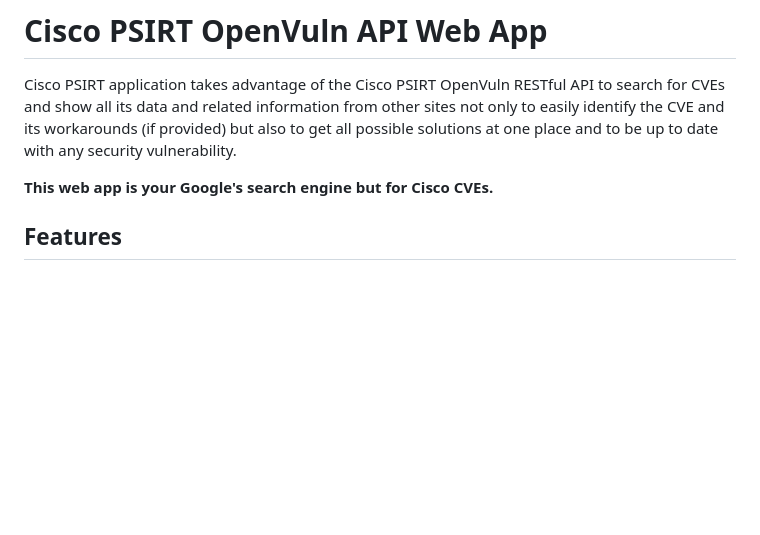
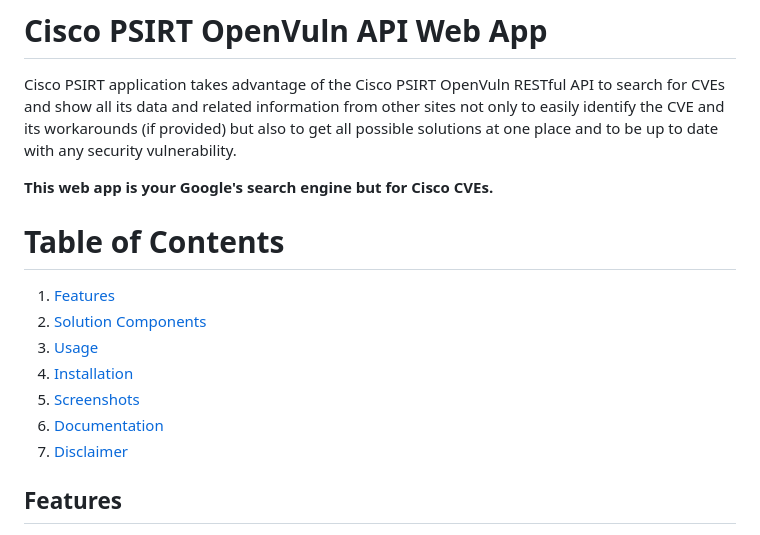
Before and after one commit to Tes3awy/PSIRT, a Markdown page: README.md, the part around the change printed below. Drawn GitHub-style; blank space fills up the shorter version.

```diff
--- a/README.md
+++ b/README.md
@@ -8,6 +8,16 @@
 Cisco PSIRT application takes advantage of the Cisco PSIRT OpenVuln RESTful API to search for CVEs and show all its data and related information from other sites not only to easily identify the CVE and its workarounds (if provided) but also to get all possible solutions at one place and to be up to date with any security vulnerability.
 
 **This web app is your Google's search engine but for Cisco CVEs.**
+
+# Table of Contents
+
+1. [Features](#features)
+2. [Solution Components](#solution-components)
+3. [Usage](#usage)
+4. [Installation](#installation)
+5. [Screenshots](#screenshots)
+6. [Documentation](#documentation)
+7. [Disclaimer](#disclaimer)
 
 ## Features
 
```
Also changed, not shown: other parts of README.md (+8 -0 lines).
